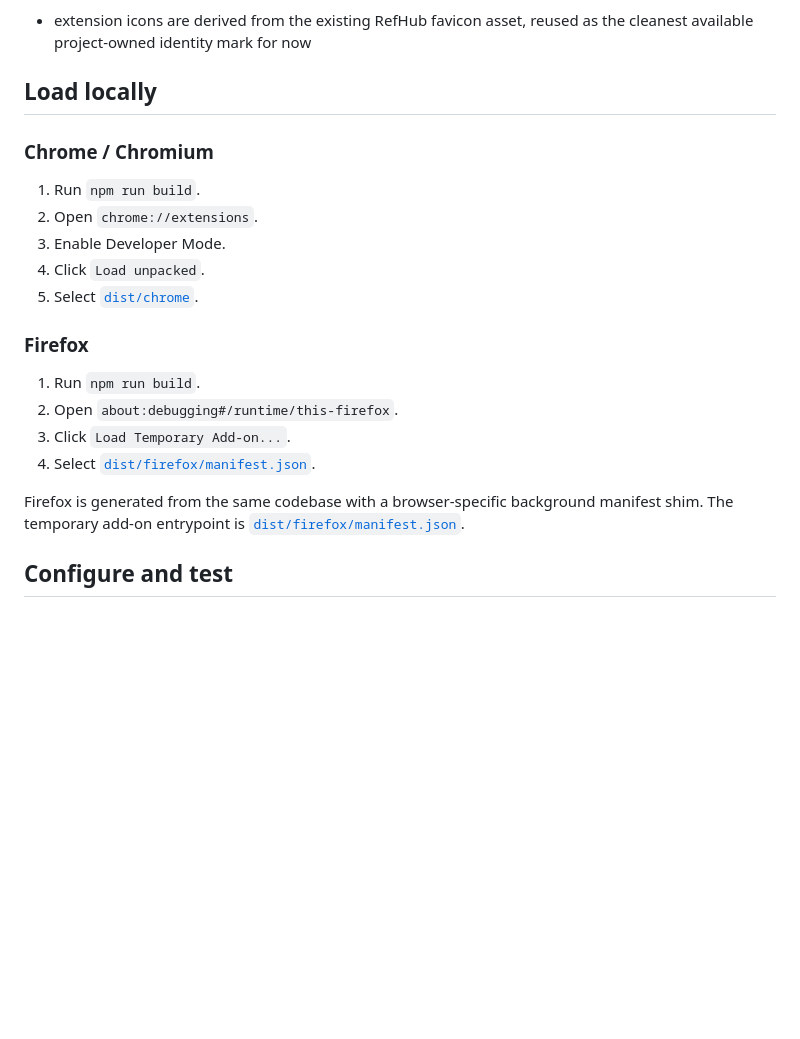
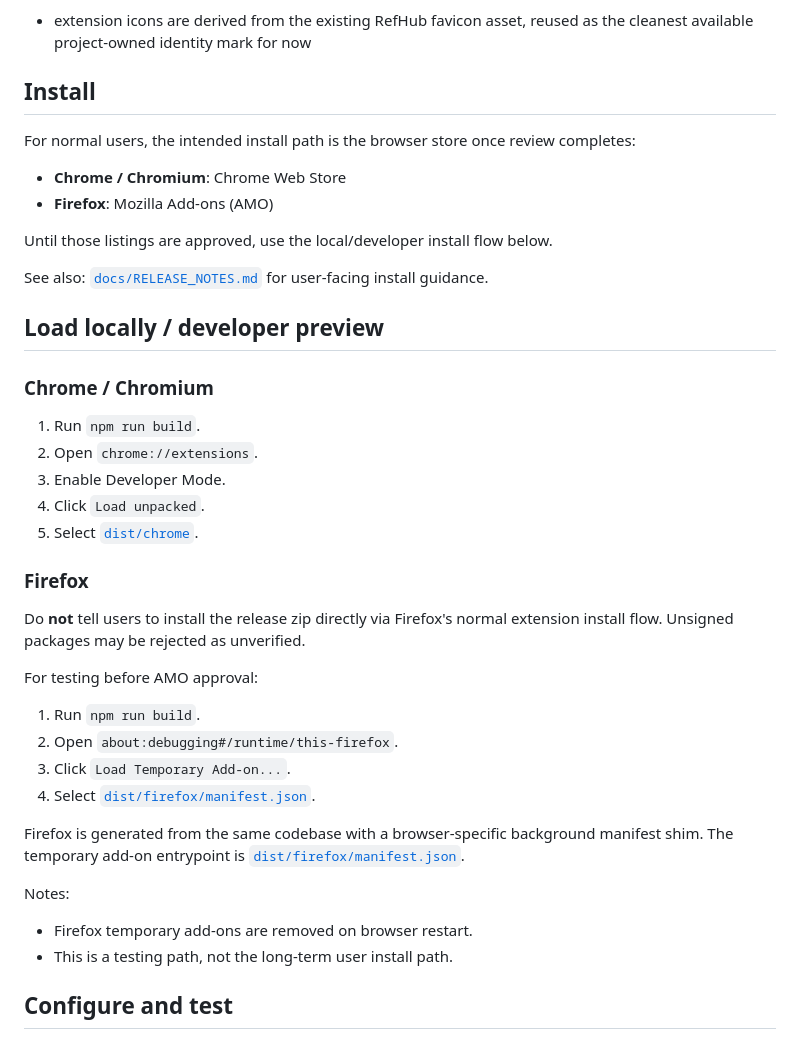
Before and after one commit to refhub-io/refhub-extensions, a Markdown page: README.md, the part around one of its changes. Rendered like a GitHub page; blank space fills up the shorter version.

Commit message:
docs: add extension install guidance

```diff
--- a/README.md
+++ b/README.md
@@ -49,7 +49,18 @@ Branding:
 
 - extension icons are derived from the existing RefHub favicon asset, reused as the cleanest available project-owned identity mark for now
 
-## Load locally
+## Install
+
+For normal users, the intended install path is the browser store once review completes:
+
+- **Chrome / Chromium**: Chrome Web Store
+- **Firefox**: Mozilla Add-ons (AMO)
+
+Until those listings are approved, use the local/developer install flow below.
+
+See also: [`docs/RELEASE_NOTES.md`](./docs/RELEASE_NOTES.md) for user-facing install guidance.
+
+## Load locally / developer preview
 
 ### Chrome / Chromium
 
@@ -61,5 +72,9 @@ Branding:
 
 ### Firefox
+
+Do **not** tell users to install the release zip directly via Firefox's normal extension install flow. Unsigned packages may be rejected as unverified.
+
+For testing before AMO approval:
 
 1. Run `npm run build`.
 2. Open `about:debugging#/runtime/this-firefox`.
@@ -68,5 +83,10 @@ Branding:
 
-Firefox is generated from the same codebase with a browser-specific background manifest shim. The temporary add-on entrypoint is [`dist/firefox/manifest.json`](/opt/openclaw/projects/r2d2/refhub-extensions/dist/firefox/manifest.json).
+Firefox is generated from the same codebase with a browser-specific background manifest shim. The temporary add-on entrypoint is [`dist/firefox/manifest.json`](./dist/firefox/manifest.json).
+
+Notes:
+
+- Firefox temporary add-ons are removed on browser restart.
+- This is a testing path, not the long-term user install path.
 
 ## Configure and test
 
```
Also changed, not shown: other parts of README.md (+2 -2 lines), docs/RELEASE_NOTES.md (added, +61 -0 lines).
